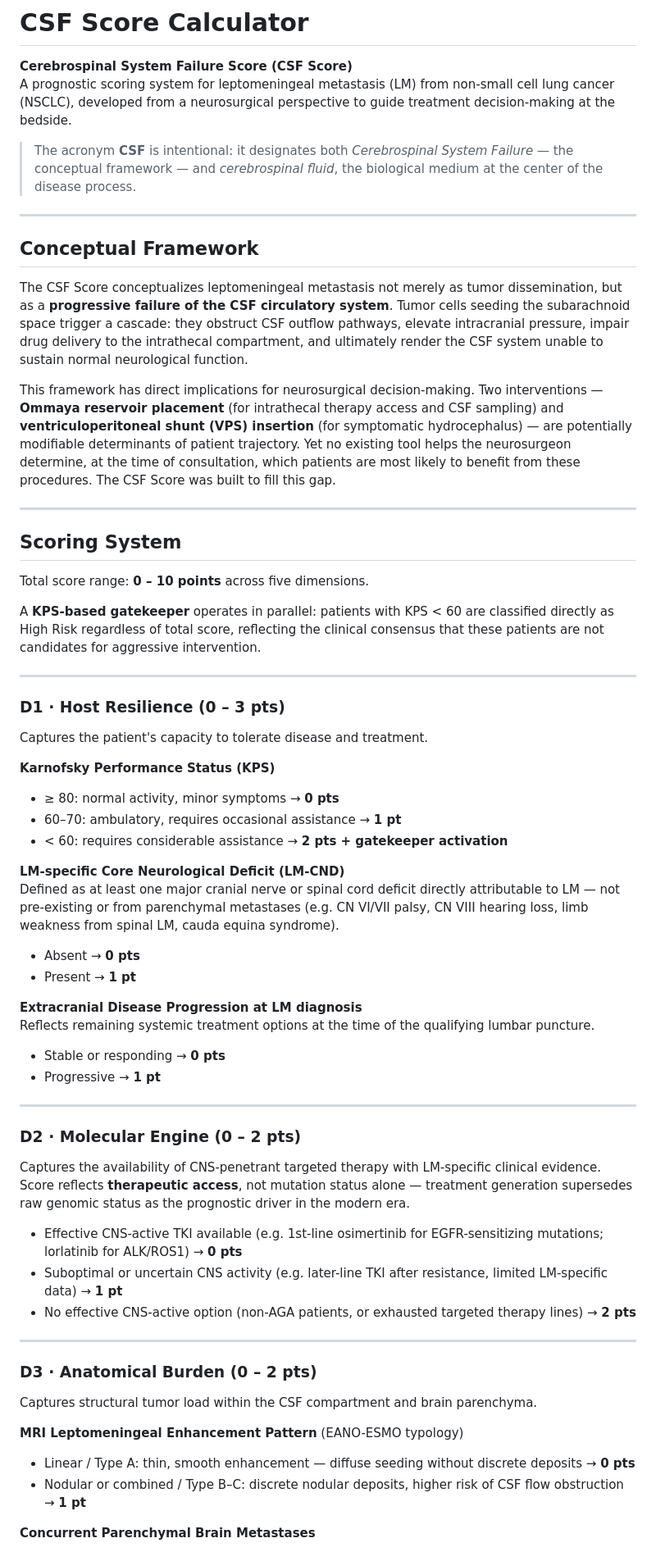
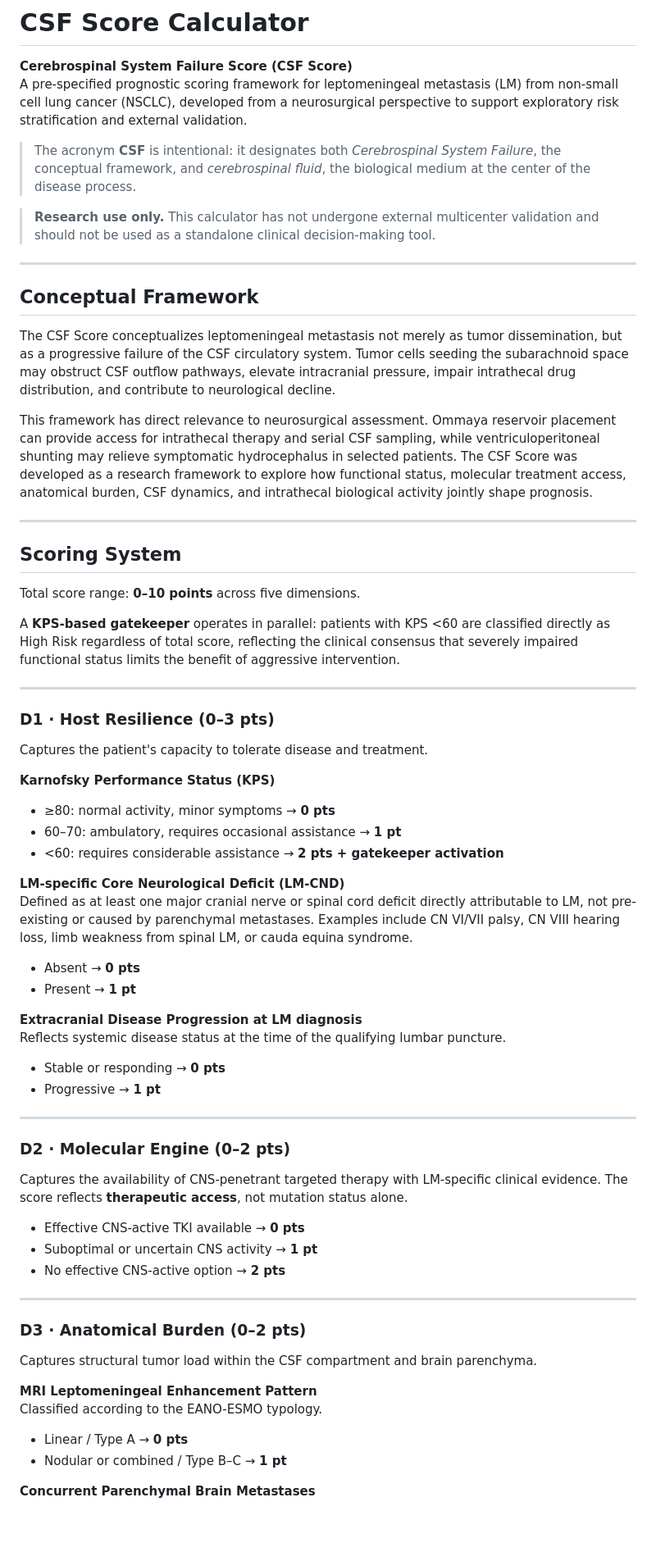
Before and after one commit to xutaosmmu/csf-score, a Markdown page: README.md, the part around one of its changes. Shown at 82% size. Rendered like a GitHub page; blank space fills up the shorter version.

```diff
--- a/README.md
+++ b/README.md
@@ -1,65 +1,72 @@
 # CSF Score Calculator
 
 **Cerebrospinal System Failure Score (CSF Score)**
-A prognostic scoring system for leptomeningeal metastasis (LM) from non-small cell lung cancer (NSCLC), developed from a neurosurgical perspective to guide treatment decision-making at the bedside.
+A pre-specified prognostic scoring framework for leptomeningeal metastasis (LM) from non-small cell lung cancer (NSCLC), developed from a neurosurgical perspective to support exploratory risk stratification and external validation.
 
-> The acronym **CSF** is intentional: it designates both *Cerebrospinal System Failure* — the conceptual framework — and *cerebrospinal fluid*, the biological medium at the center of the disease process.
+> The acronym **CSF** is intentional: it designates both *Cerebrospinal System Failure*, the conceptual framework, and *cerebrospinal fluid*, the biological medium at the center of the disease process.
+
+> **Research use only.** This calculator has not undergone external multicenter validation and should not be used as a standalone clinical decision-making tool.
 
 ---
 
 ## Conceptual Framework
 
-The CSF Score conceptualizes leptomeningeal metastasis not merely as tumor dissemination, but as a **progressive failure of the CSF circulatory system**. Tumor cells seeding the subarachnoid space trigger a cascade: they obstruct CSF outflow pathways, elevate intracranial pressure, impair drug delivery to the intrathecal compartment, and ultimately render the CSF system unable to sustain normal neurological function.
+The CSF Score conceptualizes leptomeningeal metastasis not merely as tumor dissemination, but as a progressive failure of the CSF circulatory system. Tumor cells seeding the subarachnoid space may obstruct CSF outflow pathways, elevate intracranial pressure, impair intrathecal drug distribution, and contribute to neurological decline.
 
-This framework has direct implications for neurosurgical decision-making. Two interventions — **Ommaya reservoir placement** (for intrathecal therapy access and CSF sampling) and **ventriculoperitoneal shunt (VPS) insertion** (for symptomatic hydrocephalus) — are potentially modifiable determinants of patient trajectory. Yet no existing tool helps the neurosurgeon determine, at the time of consultation, which patients are most likely to benefit from these procedures. The CSF Score was built to fill this gap.
+This framework has direct relevance to neurosurgical assessment. Ommaya reservoir placement can provide access for intrathecal therapy and serial CSF sampling, while ventriculoperitoneal shunting may relieve symptomatic hydrocephalus in selected patients. The CSF Score was developed as a research framework to explore how functional status, molecular treatment access, anatomical burden, CSF dynamics, and intrathecal biological activity jointly shape prognosis.
 
 ---
 
 ## Scoring System
 
-Total score range: **0 – 10 points** across five dimensions.
+Total score range: **0–10 points** across five dimensions.
 
-A **KPS-based gatekeeper** operates in parallel: patients with KPS < 60 are classified directly as High Risk regardless of total score, reflecting the clinical consensus that these patients are not candidates for aggressive intervention.
+A **KPS-based gatekeeper** operates in parallel: patients with KPS <60 are classified directly as High Risk regardless of total score, reflecting the clinical consensus that severely impaired functional status limits the benefit of aggressive intervention.
 
 ---
 
-### D1 · Host Resilience (0 – 3 pts)
+### D1 · Host Resilience (0–3 pts)
 
 Captures the patient's capacity to tolerate disease and treatment.
 
 **Karnofsky Performance Status (KPS)**
-- ≥ 80: normal activity, minor symptoms → **0 pts**
+
+- ≥80: normal activity, minor symptoms → **0 pts**
 - 60–70: ambulatory, requires occasional assistance → **1 pt**
-- < 60: requires considerable assistance → **2 pts + gatekeeper activation**
+- <60: requires considerable assistance → **2 pts + gatekeeper activation**
 
 **LM-specific Core Neurological Deficit (LM-CND)**
-Defined as at least one major cranial nerve or spinal cord deficit directly attributable to LM — not pre-existing or from parenchymal metastases (e.g. CN VI/VII palsy, CN VIII hearing loss, limb weakness from spinal LM, cauda equina syndrome).
+Defined as at least one major cranial nerve or spinal cord deficit directly attributable to LM, not pre-existing or caused by parenchymal metastases. Examples include CN VI/VII palsy, CN VIII hearing loss, limb weakness from spinal LM, or cauda equina syndrome.
+
 - Absent → **0 pts**
 - Present → **1 pt**
 
 **Extracranial Disease Progression at LM diagnosis**
-Reflects remaining systemic treatment options at the time of the qualifying lumbar puncture.
+Reflects systemic disease status at the time of the qualifying lumbar puncture.
+
 - Stable or responding → **0 pts**
 - Progressive → **1 pt**
 
 ---
 
-### D2 · Molecular Engine (0 – 2 pts)
+### D2 · Molecular Engine (0–2 pts)
 
-Captures the availability of CNS-penetrant targeted therapy with LM-specific clinical evidence. Score reflects **therapeutic access**, not mutation status alone — treatment generation supersedes raw genomic status as the prognostic driver in the modern era.
+Captures the availability of CNS-penetrant targeted therapy with LM-specific clinical evidence. The score reflects **therapeutic access**, not mutation status alone.
 
-- Effective CNS-active TKI available (e.g. 1st-line osimertinib for EGFR-sensitizing mutations; lorlatinib for ALK/ROS1) → **0 pts**
-- Suboptimal or uncertain CNS activity (e.g. later-line TKI after resistance, limited LM-specific data) → **1 pt**
-- No effective CNS-active option (non-AGA patients, or exhausted targeted therapy lines) → **2 pts**
+- Effective CNS-active TKI available → **0 pts**
+- Suboptimal or uncertain CNS activity → **1 pt**
+- No effective CNS-active option → **2 pts**
 
 ---
 
-### D3 · Anatomical Burden (0 – 2 pts)
+### D3 · Anatomical Burden (0–2 pts)
 
 Captures structural tumor load within the CSF compartment and brain parenchyma.
 
-**MRI Leptomeningeal Enhancement Pattern** (EANO-ESMO typology)
-- Linear / Type A: thin, smooth enhancement — diffuse seeding without discrete deposits → **0 pts**
-- Nodular or combined / Type B–C: discrete nodular deposits, higher risk of CSF flow obstruction → **1 pt**
+**MRI Leptomeningeal Enhancement Pattern**
+Classified according to the EANO-ESMO typology.
+
+- Linear / Type A → **0 pts**
+- Nodular or combined / Type B–C → **1 pt**
 
 **Concurrent Parenchymal Brain Metastases**
```
Also changed, not shown: other parts of README.md (+51 -29 lines).
